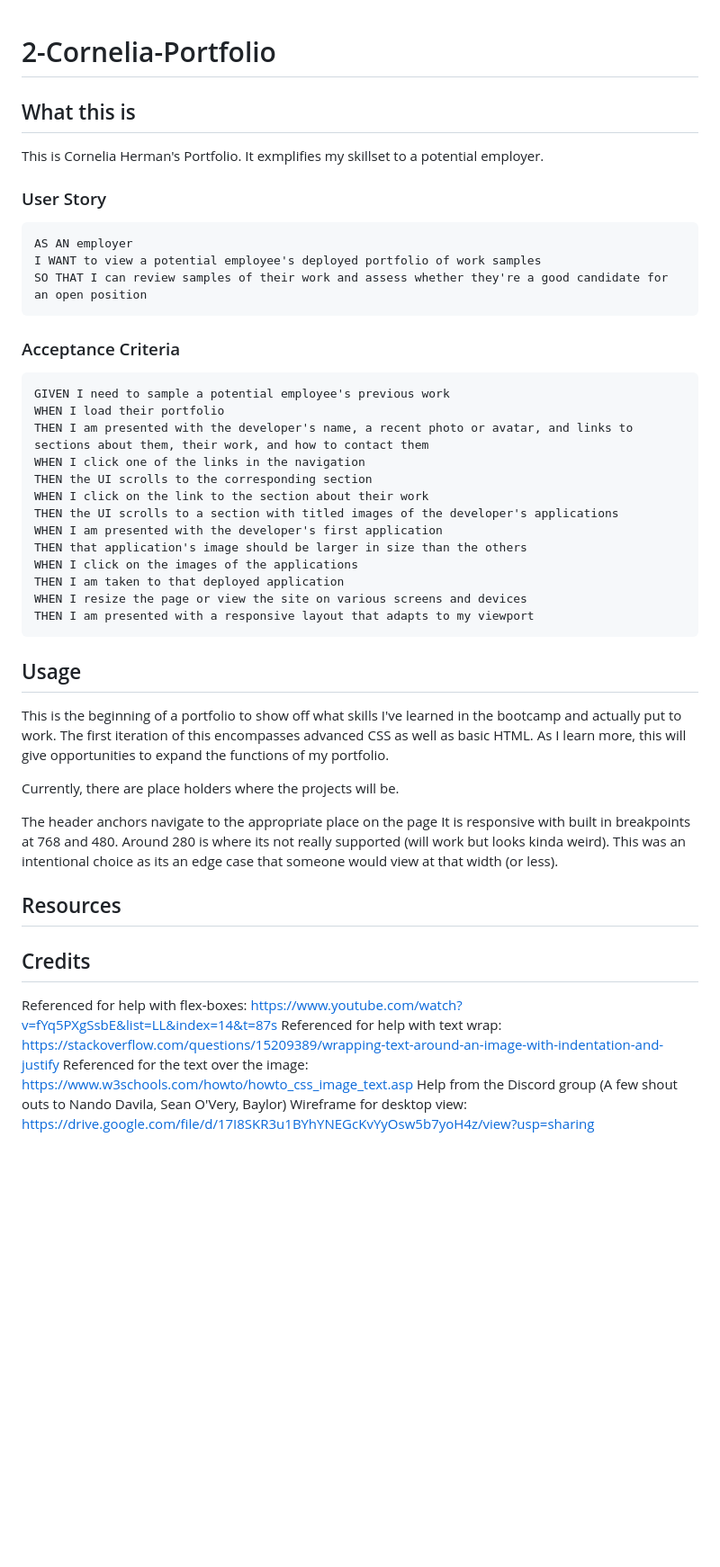
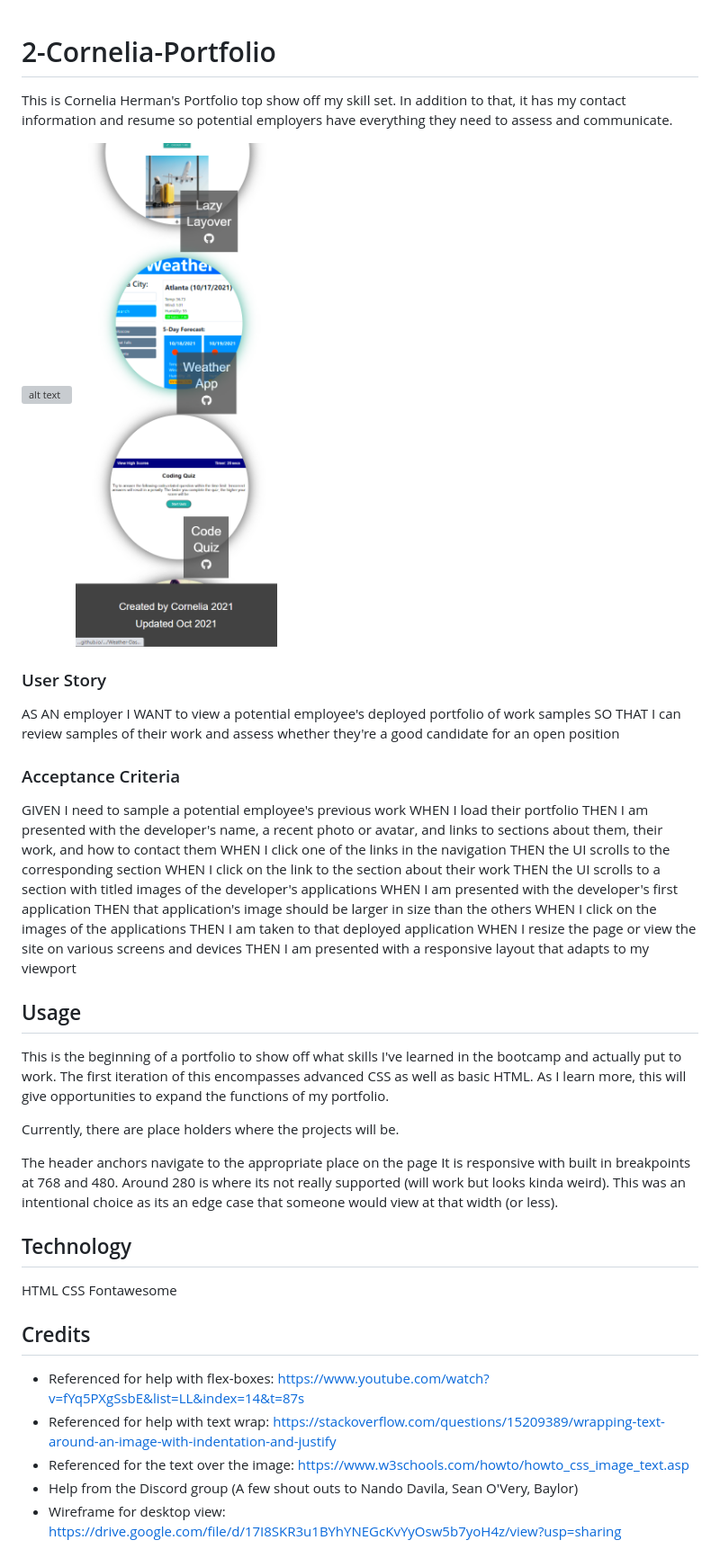
Before and after one commit to cormillionaire/2-Cornelia-Herman-Portfolio, a Markdown page: README.md, the part around the change. Shown: that part at 90% size. GitHub-like rendering; pictures changed too: assets/images/portfolio-mobile.PNG (added); blank space fills up the shorter version; grey boxes are pictures that could not be loaded.

Commit message:
adding more info to the readme

````diff
--- a/README.md
+++ b/README.md
@@ -1,17 +1,15 @@
 # 2-Cornelia-Portfolio
+This is Cornelia Herman's Portfolio top show off my skill set. In addition to that, it has my contact information and resume so potential employers have everything they need to assess and communicate.
 
-## What this is
-This is Cornelia Herman's Portfolio. It exmplifies my skillset to a potential employer.
+![alt text](./assets/images/Portfolio_Cornelia.gif)
+![alt text](./assets/images/portfolio-mobile.PNG)
 
 ### User Story
-```
 AS AN employer
 I WANT to view a potential employee's deployed portfolio of work samples
 SO THAT I can review samples of their work and assess whether they're a good candidate for an open position
-```
 
 ### Acceptance Criteria
-```
 GIVEN I need to sample a potential employee's previous work
 WHEN I load their portfolio
 THEN I am presented with the developer's name, a recent photo or avatar, and links to sections about them, their work, and how to contact them
@@ -25,7 +23,6 @@ WHEN I click on the images of the applications
 THEN I am taken to that deployed application
 WHEN I resize the page or view the site on various screens and devices
 THEN I am presented with a responsive layout that adapts to my viewport
-```
 
 ## Usage
 This is the beginning of a portfolio to show off what skills I've learned in the bootcamp and actually put to work.
@@ -36,12 +33,14 @@ Currently, there are place holders where the projects will be.
 The header anchors navigate to the appropriate place on the page
 It is responsive with built in breakpoints at 768 and 480. Around 280 is where its not really supported (will work but looks kinda weird). This was an intentional choice as its an edge case that someone would view at that width (or less).
 
-## Resources
-
+## Technology
+HTML
+CSS
+Fontawesome
 
 ## Credits
-Referenced for help with flex-boxes: https://www.youtube.com/watch?v=fYq5PXgSsbE&list=LL&index=14&t=87s
-Referenced for help with text wrap: https://stackoverflow.com/questions/15209389/wrapping-text-around-an-image-with-indentation-and-justify
-Referenced for the text over the image: https://www.w3schools.com/howto/howto_css_image_text.asp
-Help from the Discord group (A few shout outs to Nando Davila, Sean O'Very, Baylor)
-Wireframe for desktop view: https://drive.google.com/file/d/17I8SKR3u1BYhYNEGcKvYyOsw5b7yoH4z/view?usp=sharing
+* Referenced for help with flex-boxes: https://www.youtube.com/watch?v=fYq5PXgSsbE&list=LL&index=14&t=87s
+* Referenced for help with text wrap: https://stackoverflow.com/questions/15209389/wrapping-text-around-an-image-with-indentation-and-justify
+* Referenced for the text over the image: https://www.w3schools.com/howto/howto_css_image_text.asp
+* Help from the Discord group (A few shout outs to Nando Davila, Sean O'Very, Baylor)
+* Wireframe for desktop view: https://drive.google.com/file/d/17I8SKR3u1BYhYNEGcKvYyOsw5b7yoH4z/view?usp=sharing
````
Also changed, not shown: 2 other files.
